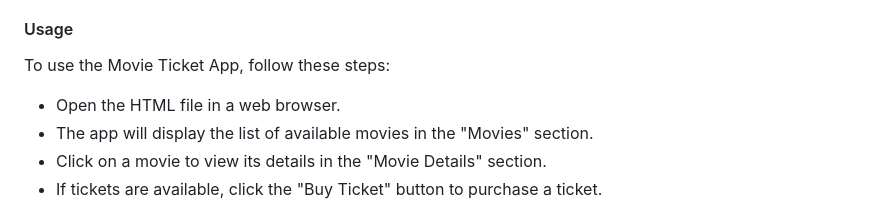
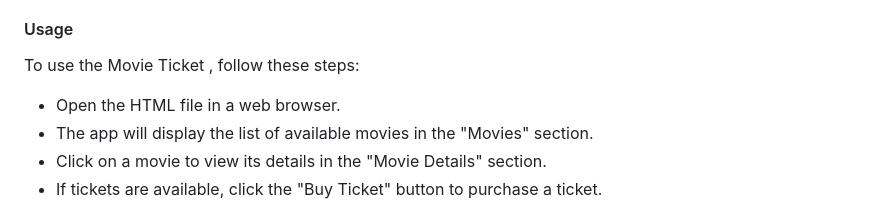
Before and after one commit to iparainnocent/code3, a Markdown page: README.md, the part around the change. Rendered like a GitHub page.

```diff
--- a/README.md
+++ b/README.md
@@ -49,7 +49,7 @@ The Movie Ticket  is a simple web application that allows users to view a list o
 - Movie Details: When a user selects a movie, the app shows the movie poster, title, runtime, showtime, and the number of available tickets.
 - Buy Ticket: Users can click the "Buy Ticket" button to purchase a ticket for the selected movie.
 #### Usage
-To use the Movie Ticket App, follow these steps:
+To use the Movie Ticket , follow these steps:
 
 - Open the HTML file in a web browser.
 - The app will display the list of available movies in the "Movies" section.
```
